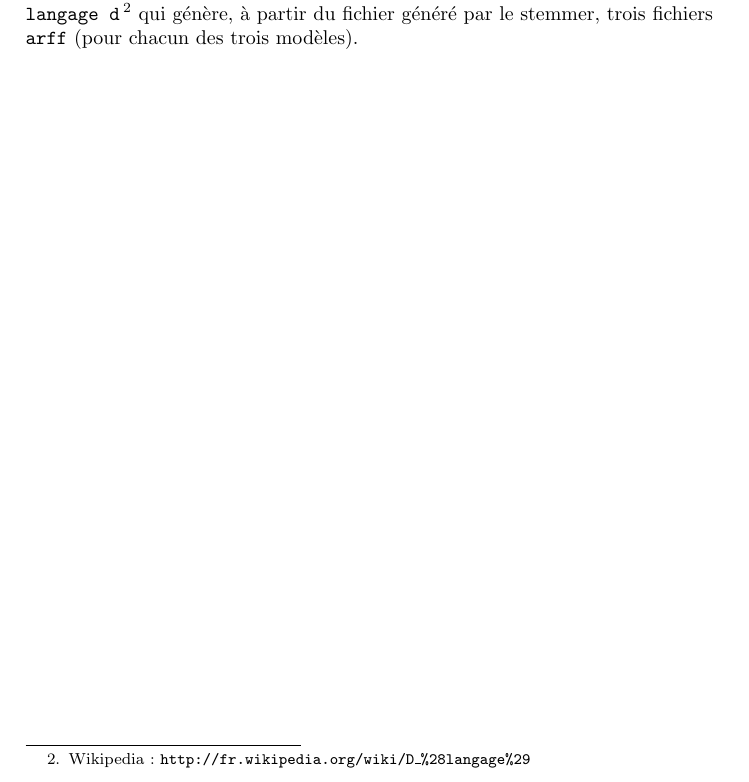
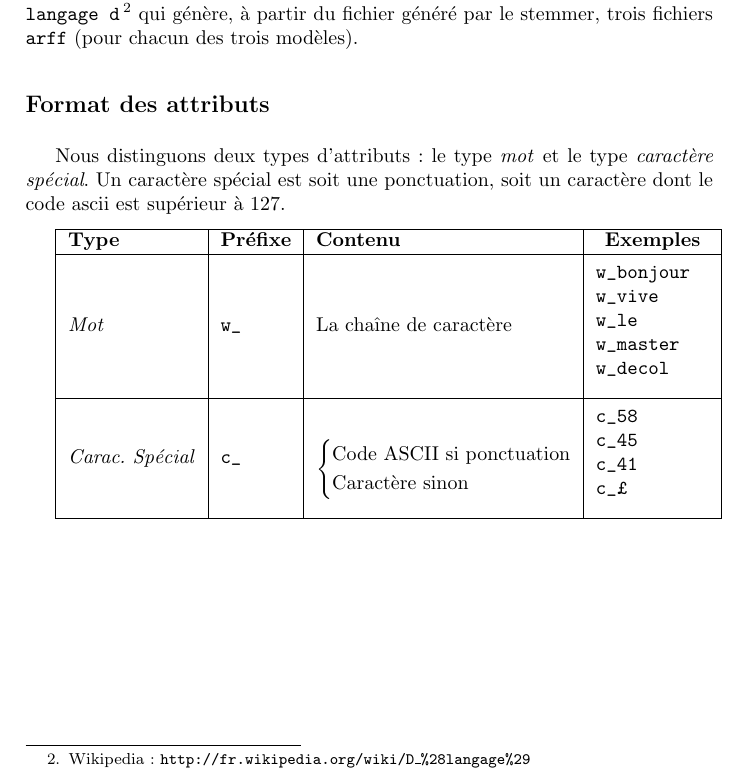
Before and after one commit to sipi/HamSpamGram, a LaTeX book (docs/rapport/rapport_weka.tex, which reads docs/rapport/chap2_reprensentation_donnees.tex): part of page 6 of 12, cut so that both start at the same text. Compiled offline with pdfLaTeX.

Commit message:
ajout format arff

```diff
--- a/docs/rapport/chap2_reprensentation_donnees.tex
+++ b/docs/rapport/chap2_reprensentation_donnees.tex
@@ -39,3 +39,42 @@ Le corpus peut être décrit sous trois modèles de poids :
 \end{description}
 
 L'importation des données dans \textit{WEKA} s'effectuant à partir d'un fichier au format \texttt{arff}, nous avons développé un deuxième utilitaire de conversion écrit en \texttt{langage d}\footnote{Wikipedia : \texttt{http://fr.wikipedia.org/wiki/D\_\%28langage\%29}} qui génère, à partir du fichier généré par le stemmer, trois fichiers \texttt{arff} (pour chacun des trois modèles).
+
+\subsection*{Format des attributs}
+
+Nous distinguons deux types d'attributs : le type \textit{mot} et le type \textit{caractère spécial}. Un caractère spécial est soit une ponctuation, soit un caractère dont le code ascii est supérieur à 127.
+
+
+\begin{tabular}{|l|l|l|c|}
+\hline
+\textbf{Type} & \textbf{Préfixe} & \textbf{Contenu} & \textbf{Exemples} \\
+\hline
+\textit{Mot} & \verb+w_+ & La chaîne de caractère & \begin{minipage}{2cm}
+\begin{verbatim}
+
+w_bonjour
+w_vive
+w_le
+w_master
+w_decol
+
+\end{verbatim}
+\end{minipage} \\
+\hline
+\textit{Carac. Spécial} & \verb+c_+ & \begin{minipage}{4.5cm}\begin{displaymath}\begin{cases}
+      \textrm{Code ASCII si ponctuation} \\
+      \textrm{Caractère sinon}
+\end{cases}
+\end{displaymath}
+\end{minipage} & \begin{minipage}{2cm}
+\begin{verbatim}
+
+c_58
+c_45
+c_41
+c_£
+
+\end{verbatim}
+\end{minipage} \\
+\hline
+\end{tabular}
```
